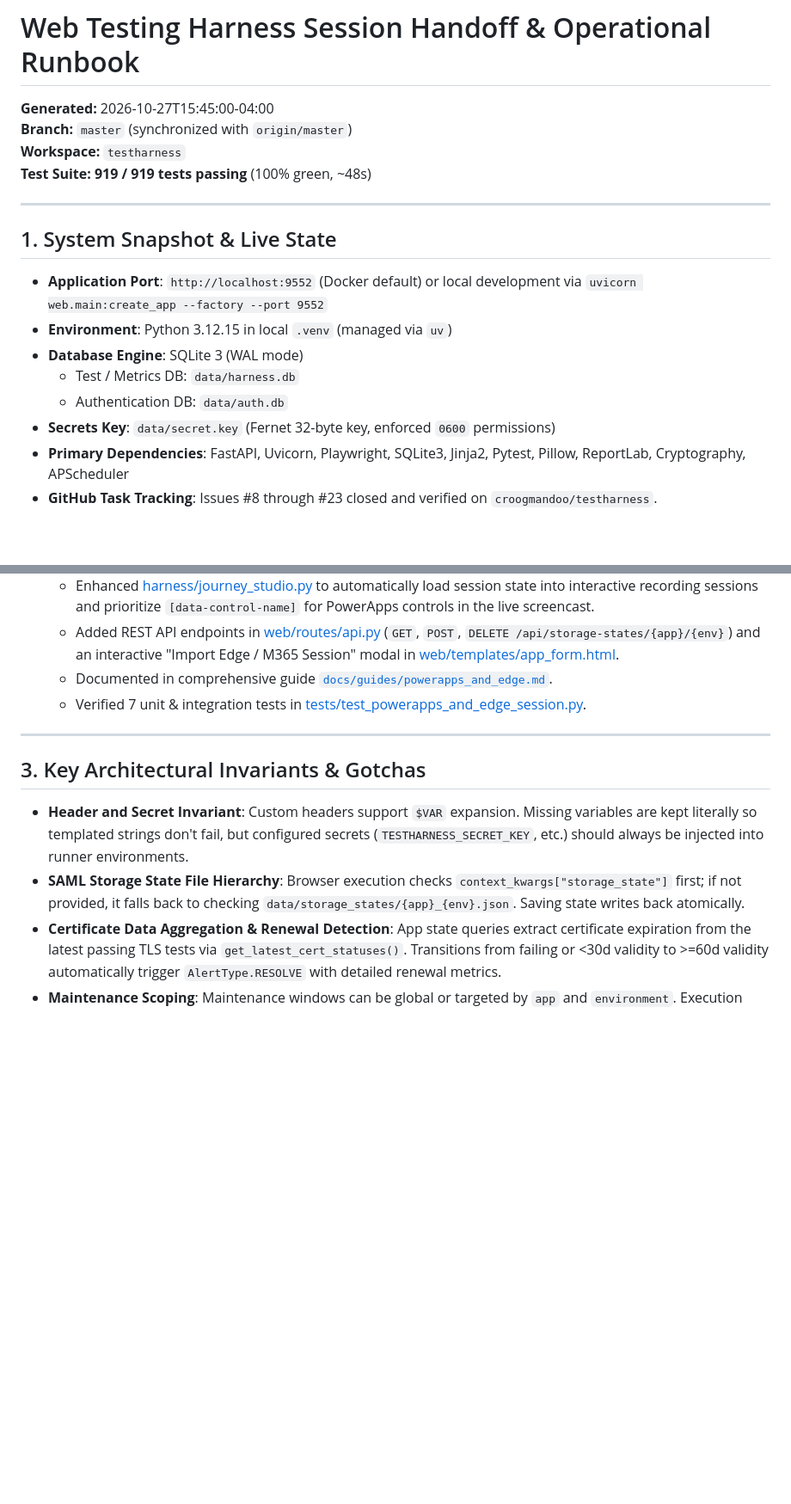
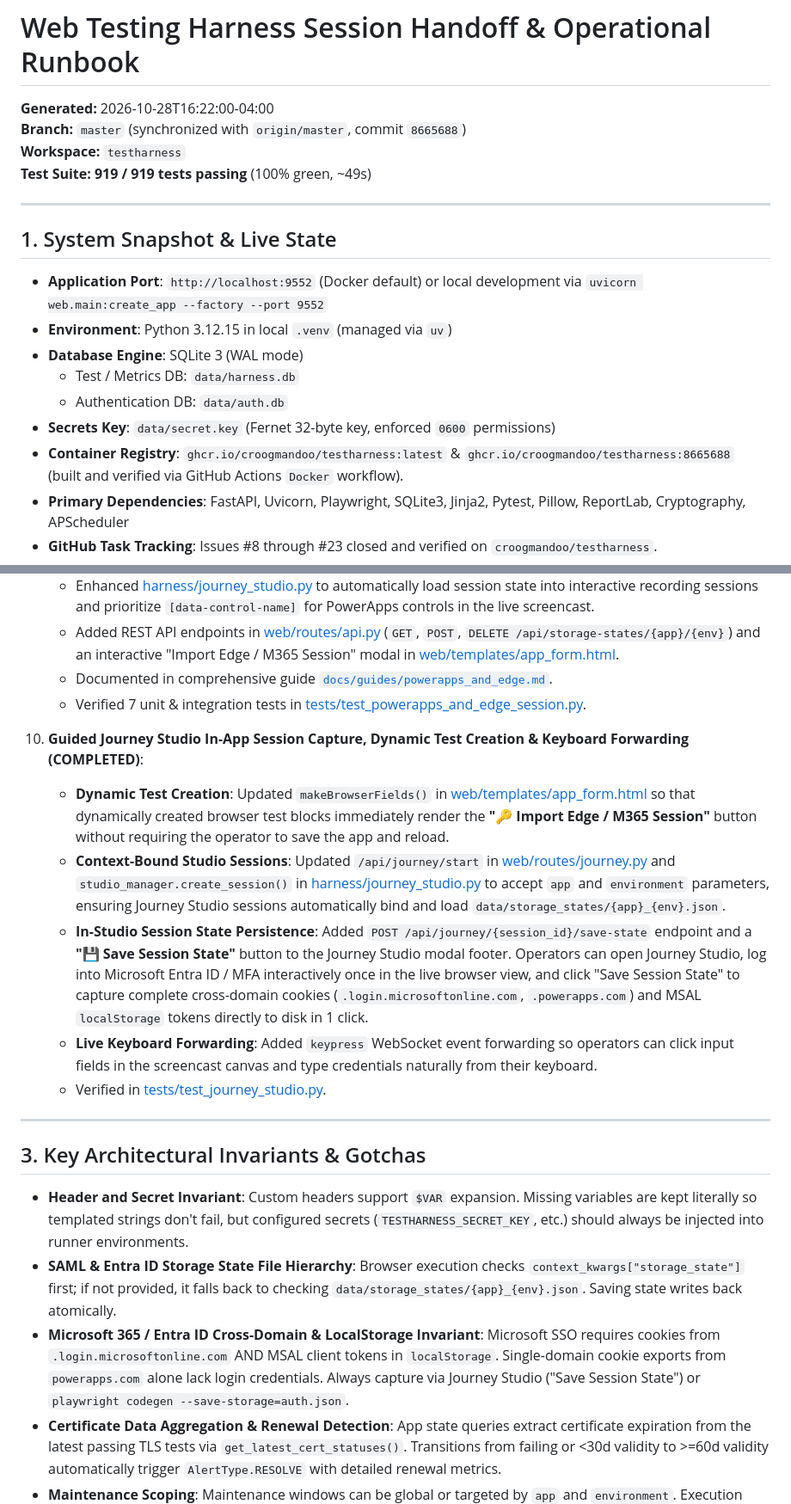
Before and after one commit to croogmandoo/testharness, a Markdown page: docs/HANDOFF.md, 2 parts joined by grey strips. Shown at 86% size. GitHub-like rendering; blank space fills up the shorter version.

Commit message:
docs(handoff): update HANDOFF.md with Journey Studio state capture and 919 passing tests

```diff
--- a/docs/HANDOFF.md
+++ b/docs/HANDOFF.md
@@ -1,9 +1,9 @@
 # Web Testing Harness Session Handoff & Operational Runbook
 
-**Generated:** 2026-10-27T15:45:00-04:00
-**Branch:** `master` (synchronized with `origin/master`)
+**Generated:** 2026-10-28T16:22:00-04:00
+**Branch:** `master` (synchronized with `origin/master`, commit `8665688`)
 **Workspace:** `testharness`
-**Test Suite:** **919 / 919 tests passing** (100% green, ~48s)
+**Test Suite:** **919 / 919 tests passing** (100% green, ~49s)
 
 ---
 
@@ -15,6 +15,7 @@
   - Test / Metrics DB: `data/harness.db`
   - Authentication DB: `data/auth.db`
 - **Secrets Key**: `data/secret.key` (Fernet 32-byte key, enforced `0600` permissions)
+- **Container Registry**: `ghcr.io/croogmandoo/testharness:latest` & `ghcr.io/croogmandoo/testharness:8665688` (built and verified via GitHub Actions `Docker` workflow).
 - **Primary Dependencies**: FastAPI, Uvicorn, Playwright, SQLite3, Jinja2, Pytest, Pillow, ReportLab, Cryptography, APScheduler
 - **GitHub Task Tracking**: Issues #8 through #23 closed and verified on `croogmandoo/testharness`.
 - **Linear Project**: `Web Testing Harness (testharness)` on `Croogmando-homelab` (`CRO-47`, `CRO-49` - Completed).
@@ -95,12 +96,20 @@
    - Documented in comprehensive guide [`docs/guides/powerapps_and_edge.md`](docs/guides/powerapps_and_edge.md).
    - Verified 7 unit & integration tests in [tests/test_powerapps_and_edge_session.py](tests/test_powerapps_and_edge_session.py).
 
+10. **Guided Journey Studio In-App Session Capture, Dynamic Test Creation & Keyboard Forwarding (COMPLETED)**:
+    - **Dynamic Test Creation**: Updated `makeBrowserFields()` in [web/templates/app_form.html](web/templates/app_form.html) so that dynamically created browser test blocks immediately render the **"🔑 Import Edge / M365 Session"** button without requiring the operator to save the app and reload.
+    - **Context-Bound Studio Sessions**: Updated `/api/journey/start` in [web/routes/journey.py](web/routes/journey.py) and `studio_manager.create_session()` in [harness/journey_studio.py](harness/journey_studio.py) to accept `app` and `environment` parameters, ensuring Journey Studio sessions automatically bind and load `data/storage_states/{app}_{env}.json`.
+    - **In-Studio Session State Persistence**: Added `POST /api/journey/{session_id}/save-state` endpoint and a **"💾 Save Session State"** button to the Journey Studio modal footer. Operators can open Journey Studio, log into Microsoft Entra ID / MFA interactively once in the live browser view, and click "Save Session State" to capture complete cross-domain cookies (`.login.microsoftonline.com`, `.powerapps.com`) and MSAL `localStorage` tokens directly to disk in 1 click.
+    - **Live Keyboard Forwarding**: Added `keypress` WebSocket event forwarding so operators can click input fields in the screencast canvas and type credentials naturally from their keyboard.
+    - Verified in [tests/test_journey_studio.py](tests/test_journey_studio.py).
+
 ---
 
 ## 3. Key Architectural Invariants & Gotchas
 
 - **Header and Secret Invariant**: Custom headers support `$VAR` expansion. Missing variables are kept literally so templated strings don't fail, but configured secrets (`TESTHARNESS_SECRET_KEY`, etc.) should always be injected into runner environments.
-- **SAML Storage State File Hierarchy**: Browser execution checks `context_kwargs["storage_state"]` first; if not provided, it falls back to checking `data/storage_states/{app}_{env}.json`. Saving state writes back atomically.
+- **SAML & Entra ID Storage State File Hierarchy**: Browser execution checks `context_kwargs["storage_state"]` first; if not provided, it falls back to checking `data/storage_states/{app}_{env}.json`. Saving state writes back atomically.
+- **Microsoft 365 / Entra ID Cross-Domain & LocalStorage Invariant**: Microsoft SSO requires cookies from `.login.microsoftonline.com` AND MSAL client tokens in `localStorage`. Single-domain cookie exports from `powerapps.com` alone lack login credentials. Always capture via Journey Studio ("Save Session State") or `playwright codegen --save-storage=auth.json`.
 - **Certificate Data Aggregation & Renewal Detection**: App state queries extract certificate expiration from the latest passing TLS tests via `get_latest_cert_statuses()`. Transitions from failing or <30d validity to >=60d validity automatically trigger `AlertType.RESOLVE` with detailed renewal metrics.
 - **Maintenance Scoping**: Maintenance windows can be global or targeted by `app` and `environment`. Execution and run history continue to record normally while alert dispatch is suppressed.
 - **Notification Group Email Deduplication**: `db.resolve_emails_for_groups(groups)` deduplicates and sorts emails across all assigned groups. If an app has no notification groups or none resolve to emails, alert dispatching falls back to global `alerts.email.to`.
```
